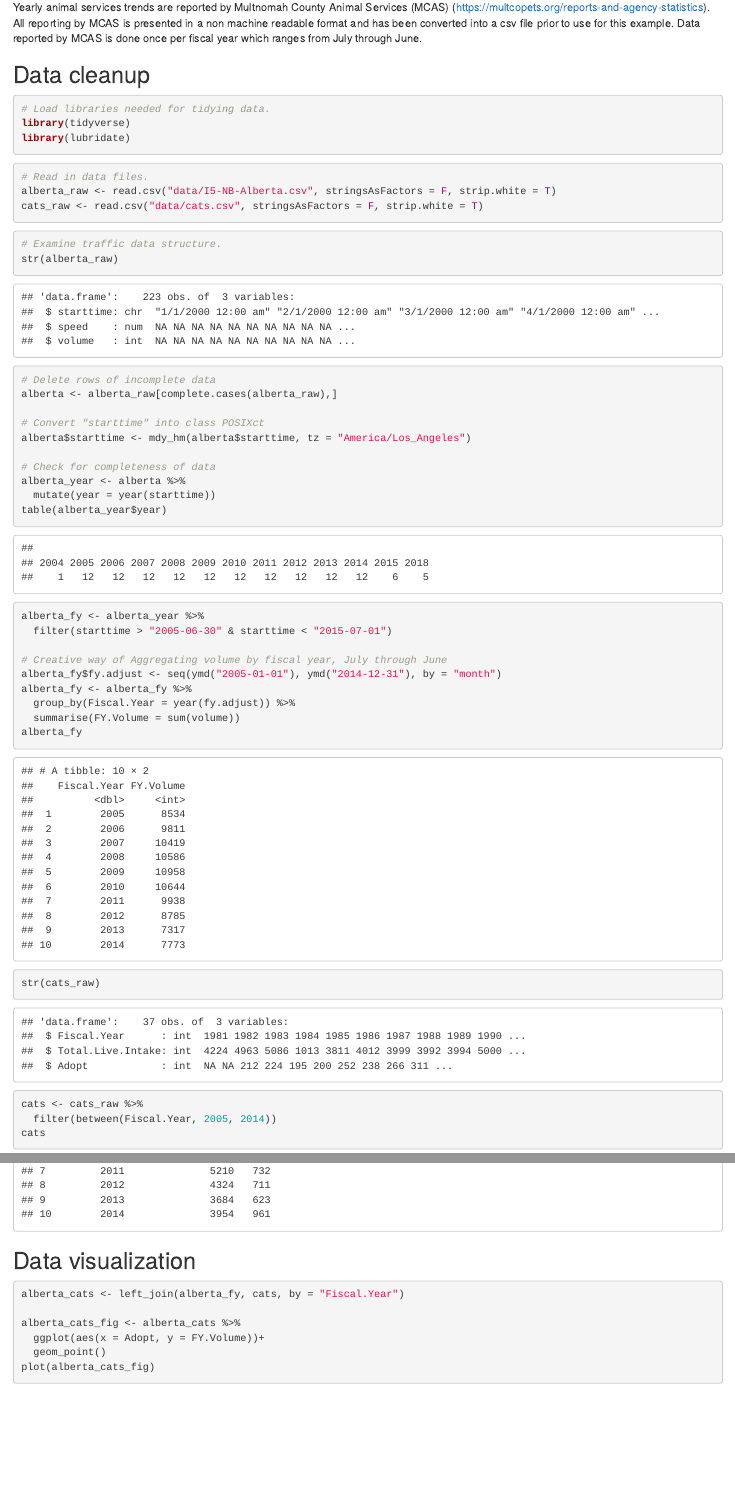
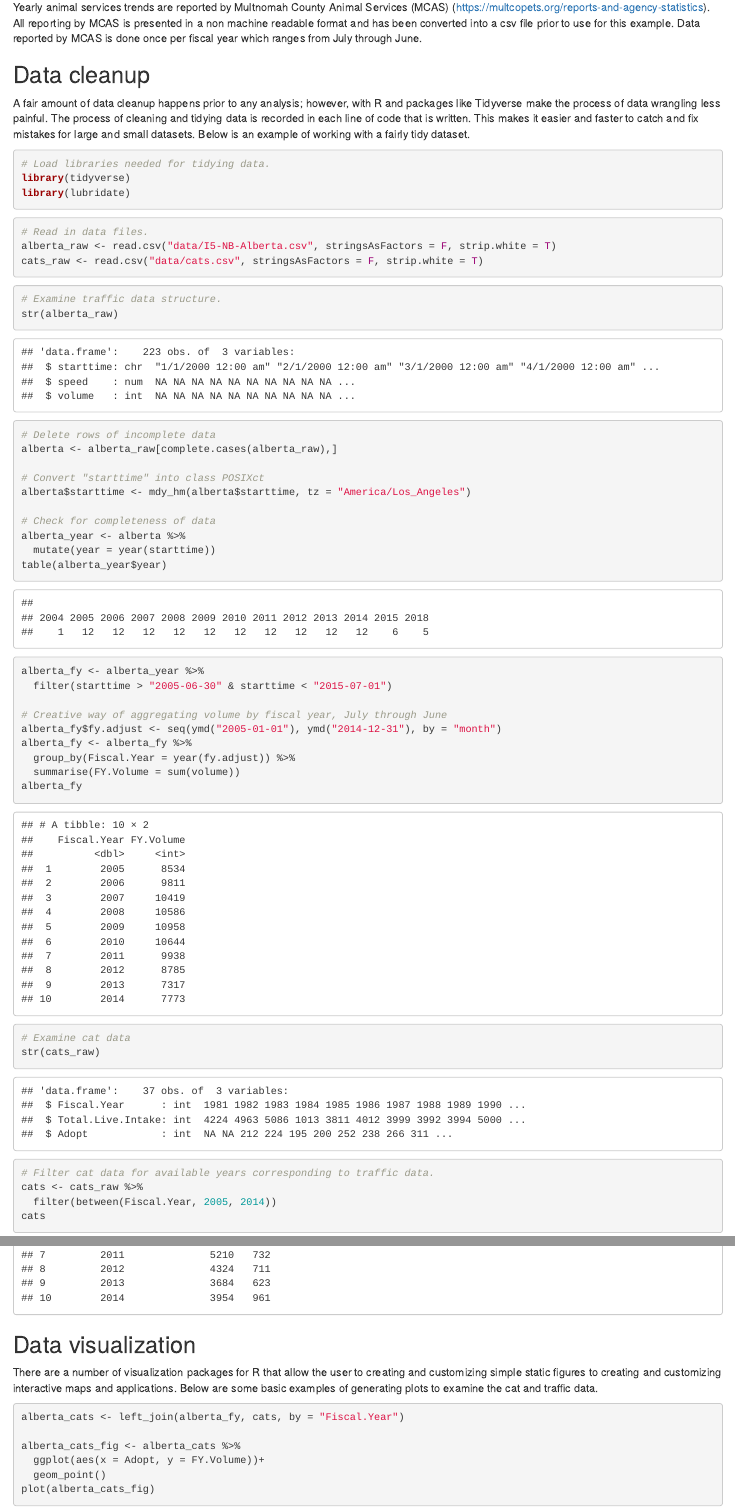
Before and after one commit to TC-piRatecat-2018/02-Introduction, an R Markdown document (Cats/cats-and-cars.Rmd): the page in a window 1100 px wide, from 490 px down, and a second part further down, joined at a grey line. Rendered offline with R 4.5, knitr and Pandoc, with nearby package versions.

Commit message:
small updates to cat example

````diff
--- a/Cats/cats-and-cars.Rmd
+++ b/Cats/cats-and-cars.Rmd
@@ -17,6 +17,7 @@ Monthly traffic volume data were downloaded from the PORTAL website (https://por
 Yearly animal services trends are reported by Multnomah County Animal Services (MCAS) (https://multcopets.org/reports-and-agency-statistics). All reporting by MCAS is presented in a non machine readable format and has been converted into a csv file prior to use for this example. Data reported by MCAS is done once per fiscal year which ranges from July through June.
 
 ## Data cleanup
+A fair amount of data cleanup happens prior to any analysis; however, with R and packages like Tidyverse make the process of data wrangling less painful. The process of cleaning and tidying data is recorded in each line of code that is written. This makes it easier and faster to catch and fix mistakes for large and small datasets. Below is an example of working with a fairly tidy dataset.
 ```{r show libraries, eval = F}
 # Load libraries needed for tidying data.
 library(tidyverse)
@@ -50,7 +51,7 @@ table(alberta_year$year)
 alberta_fy <- alberta_year %>%
   filter(starttime > "2005-06-30" & starttime < "2015-07-01")
 
-# Creative way of Aggregating volume by fiscal year, July through June
+# Creative way of aggregating volume by fiscal year, July through June
 alberta_fy$fy.adjust <- seq(ymd("2005-01-01"), ymd("2014-12-31"), by = "month")
 alberta_fy <- alberta_fy %>%
   group_by(Fiscal.Year = year(fy.adjust)) %>%
@@ -58,13 +59,18 @@ alberta_fy <- alberta_fy %>%
 alberta_fy
 ```
 ```{r examine cat data}
+# Examine cat data
 str(cats_raw)
 
+# Filter cat data for available years corresponding to traffic data.
 cats <- cats_raw %>%
   filter(between(Fiscal.Year, 2005, 2014))
 cats
 ```
+
 ## Data visualization
+There are a number of visualization packages for R that allow the user to creating and customizing simple static figures to creating and customizing interactive maps and applications. Below are some basic examples of generating plots to examine the cat and traffic data.
+
 ```{r datatable of combined sources}
 alberta_cats <- left_join(alberta_fy, cats, by = "Fiscal.Year")
 
````
Also changed, not shown: Cats/cats-and-cars.html, Cats/cats-and-cars.Rmd (3 more changed lines).
